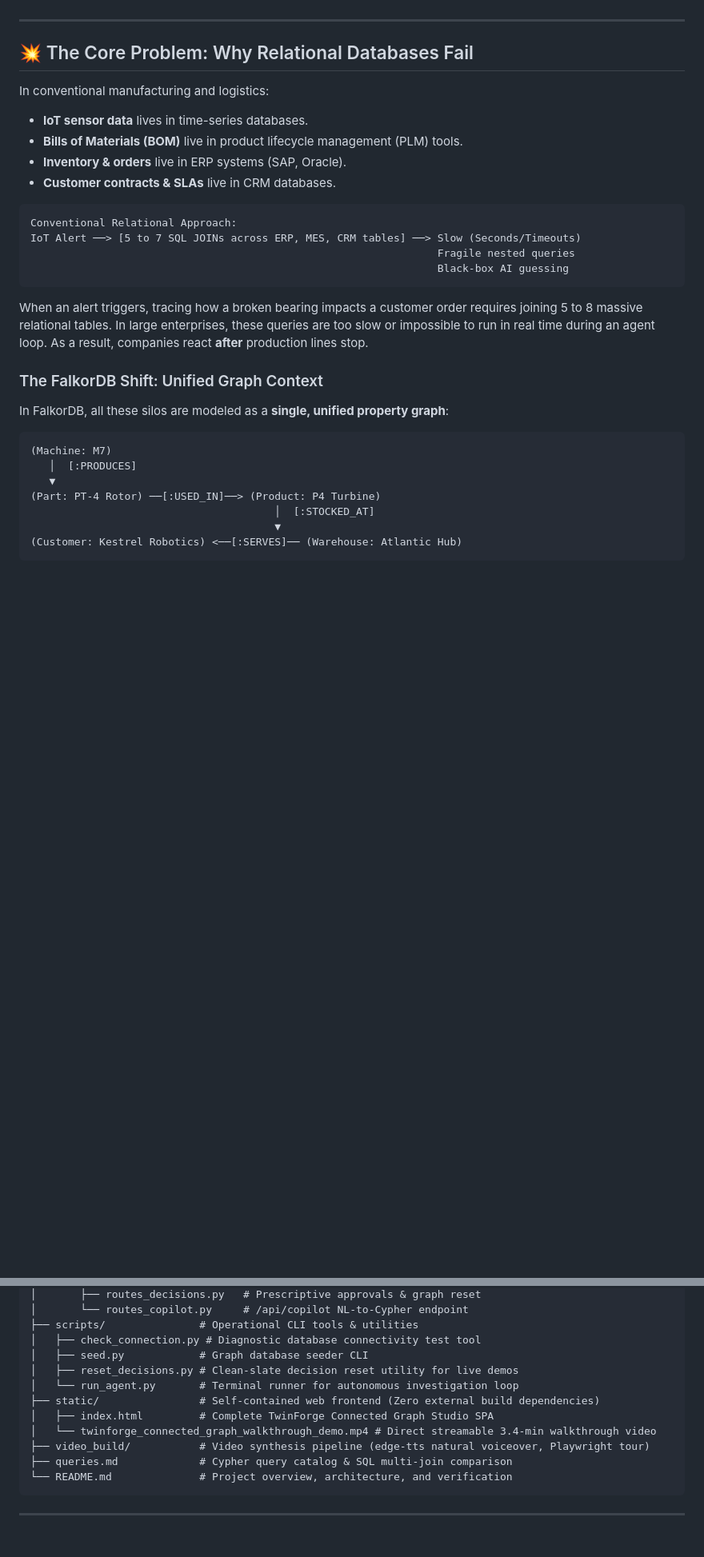
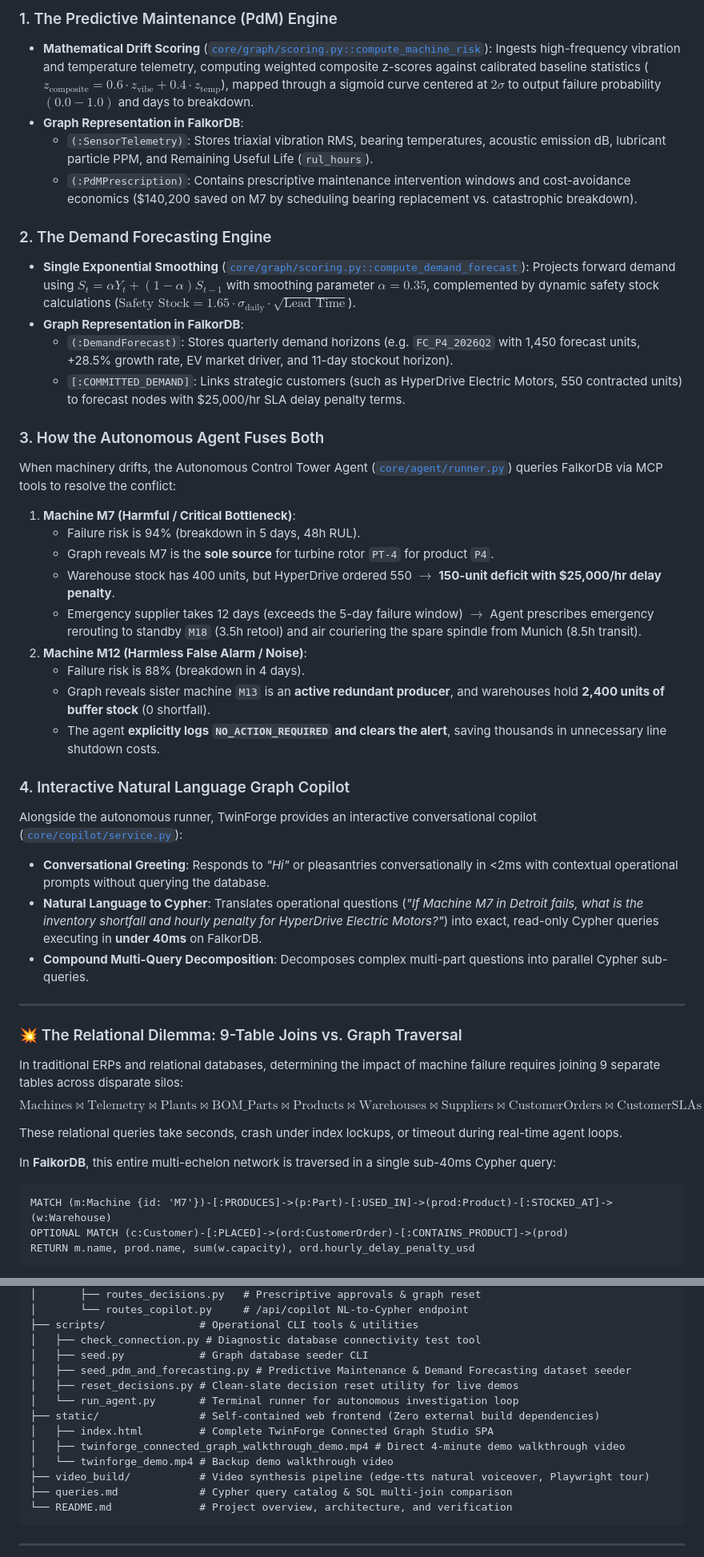
Before and after one commit to chiraghs/Graph-Hacks-Agents-That-Act-on-Connected-Data, a Markdown page: README.md, 2 parts joined by grey strips. Shown at 80% size. Rendered like a GitHub page; blank space fills up the shorter version.

Commit message:
docs: enrich README with submission statement, AI agents acting on connected data, and PdM/Demand Forecasting architecture

````diff
--- a/README.md
+++ b/README.md
@@ -41,34 +91,47 @@ TwinForge Connected Graph connects predictive maintenance telemetry and demand f
+### 1. The Predictive Maintenance (PdM) Engine
+* **Mathematical Drift Scoring** ([`core/graph/scoring.py::compute_machine_risk`](core/graph/scoring.py)):
+  Ingests high-frequency vibration and temperature telemetry, computing weighted composite z-scores against calibrated baseline statistics ($z_{\text{composite}} = 0.6 \cdot z_{\text{vibe}} + 0.4 \cdot z_{\text{temp}}$), mapped through a sigmoid curve centered at $2\sigma$ to output failure probability $(0.0 - 1.0)$ and days to breakdown.
+* **Graph Representation in FalkorDB**:
+  * `(:SensorTelemetry)`: Stores triaxial vibration RMS, bearing temperatures, acoustic emission dB, lubricant particle PPM, and Remaining Useful Life (`rul_hours`).
+  * `(:PdMPrescription)`: Contains prescriptive maintenance intervention windows and cost-avoidance economics ($140,200 saved on M7 by scheduling bearing replacement vs. catastrophic breakdown).
+
+### 2. The Demand Forecasting Engine
+* **Single Exponential Smoothing** ([`core/graph/scoring.py::compute_demand_forecast`](core/graph/scoring.py)):
+  Projects forward demand using $S_t = \alpha Y_t + (1 - \alpha) S_{t-1}$ with smoothing parameter $\alpha = 0.35$, complemented by dynamic safety stock calculations ($\text{Safety Stock} = 1.65 \cdot \sigma_{\text{daily}} \cdot \sqrt{\text{Lead Time}}$).
+* **Graph Representation in FalkorDB**:
+  * `(:DemandForecast)`: Stores quarterly demand horizons (e.g. `FC_P4_2026Q2` with 1,450 forecast units, +28.5% growth rate, EV market driver, and 11-day stockout horizon).
+  * `[:COMMITTED_DEMAND]`: Links strategic customers (such as HyperDrive Electric Motors, 550 contracted units) to forecast nodes with \$25,000/hr SLA delay penalty terms.
+
+### 3. How the Autonomous Agent Fuses Both
+When machinery drifts, the Autonomous Control Tower Agent ([`core/agent/runner.py`](core/agent/runner.py)) queries FalkorDB via MCP tools to resolve the conflict:
+1. **Machine M7 (Harmful / Critical Bottleneck)**:
+   * Failure risk is 94% (breakdown in 5 days, 48h RUL).
+   * Graph reveals M7 is the **sole source** for turbine rotor `PT-4` for product `P4`.
+   * Warehouse stock has 400 units, but HyperDrive ordered 550 $\rightarrow$ **150-unit deficit with \$25,000/hr delay penalty**.
+   * Emergency supplier takes 12 days (exceeds the 5-day failure window) $\rightarrow$ Agent prescribes emergency rerouting to standby `M18` (3.5h retool) and air couriering the spare spindle from Munich (8.5h transit).
+2. **Machine M12 (Harmless False Alarm / Noise)**:
+   * Failure risk is 88% (breakdown in 4 days).
+   * Graph reveals sister machine `M13` is an **active redundant producer**, and warehouses hold **2,400 units of buffer stock** (0 shortfall).
+   * The agent **explicitly logs `NO_ACTION_REQUIRED` and clears the alert**, saving thousands in unnecessary line shutdown costs.
+
+### 4. Interactive Natural Language Graph Copilot
+Alongside the autonomous runner, TwinForge provides an interactive conversational copilot ([`core/copilot/service.py`](core/copilot/service.py)):
+* **Conversational Greeting**: Responds to *"Hi"* or pleasantries conversationally in <2ms with contextual operational prompts without querying the database.
+* **Natural Language to Cypher**: Translates operational questions (*"If Machine M7 in Detroit fails, what is the inventory shortfall and hourly penalty for HyperDrive Electric Motors?"*) into exact, read-only Cypher queries executing in **under 40ms** on FalkorDB.
+* **Compound Multi-Query Decomposition**: Decomposes complex multi-part questions into parallel Cypher sub-queries.
 
 ---
 
-## 💥 The Core Problem: Why Relational Databases Fail
+### 💥 The Relational Dilemma: 9-Table Joins vs. Graph Traversal
 
-In conventional manufacturing and logistics:
-* **IoT sensor data** lives in time-series databases.
-* **Bills of Materials (BOM)** live in product lifecycle management (PLM) tools.
-* **Inventory & orders** live in ERP systems (SAP, Oracle).
-* **Customer contracts & SLAs** live in CRM databases.
+In traditional ERPs and relational databases, determining the impact of machine failure requires joining 9 separate tables across disparate silos:
+$$\text{Machines} \bowtie \text{Telemetry} \bowtie \text{Plants} \bowtie \text{BOM\_Parts} \bowtie \text{Products} \bowtie \text{Warehouses} \bowtie \text{Suppliers} \bowtie \text{CustomerOrders} \bowtie \text{CustomerSLAs}$$
 
+These relational queries take seconds, crash under index lockups, or timeout during real-time agent loops.
+
+In **FalkorDB**, this entire multi-echelon network is traversed in a single sub-40ms Cypher query:
+```cypher
+MATCH (m:Machine {id: 'M7'})-[:PRODUCES]->(p:Part)-[:USED_IN]->(prod:Product)-[:STOCKED_AT]->(w:Warehouse)
+OPTIONAL MATCH (c:Customer)-[:PLACED]->(ord:CustomerOrder)-[:CONTAINS_PRODUCT]->(prod)
+RETURN m.name, prod.name, sum(w.capacity), ord.hourly_delay_penalty_usd
 ```
-Conventional Relational Approach:
-IoT Alert ──> [5 to 7 SQL JOINs across ERP, MES, CRM tables] ──> Slow (Seconds/Timeouts)
-                                                                 Fragile nested queries
-                                                                 Black-box AI guessing
-```
-
-When an alert triggers, tracing how a broken bearing impacts a customer order requires joining 5 to 8 massive relational tables. In large enterprises, these queries are too slow or impossible to run in real time during an agent loop. As a result, companies react **after** production lines stop.
-
-### The FalkorDB Shift: Unified Graph Context
-
-In FalkorDB, all these silos are modeled as a **single, unified property graph**:
-
-```
-(Machine: M7)
-   │  [:PRODUCES]
-   ▼
-(Part: PT-4 Rotor) ──[:USED_IN]──> (Product: P4 Turbine)
-                                       │  [:STOCKED_AT]
-                                       ▼
-(Customer: Kestrel Robotics) <──[:SERVES]── (Warehouse: Atlantic Hub)
-```
-
@@ -478,11 +336,13 @@ This repository includes a [`Dockerfile`](Dockerfile) (built on `python:3.14-sli
 ├── scripts/               # Operational CLI tools & utilities
 │   ├── check_connection.py # Diagnostic database connectivity test tool
 │   ├── seed.py            # Graph database seeder CLI
+│   ├── seed_pdm_and_forecasting.py # Predictive Maintenance & Demand Forecasting dataset seeder
 │   ├── reset_decisions.py # Clean-slate decision reset utility for live demos
 │   └── run_agent.py       # Terminal runner for autonomous investigation loop
 ├── static/                # Self-contained web frontend (Zero external build dependencies)
 │   ├── index.html         # Complete TwinForge Connected Graph Studio SPA
-│   └── twinforge_connected_graph_walkthrough_demo.mp4 # Direct streamable 3.4-min walkthrough video
+│   ├── twinforge_connected_graph_walkthrough_demo.mp4 # Direct 4-minute demo walkthrough video
+│   └── twinforge_demo.mp4 # Backup demo walkthrough video
 ├── video_build/           # Video synthesis pipeline (edge-tts natural voiceover, Playwright tour)
 ├── queries.md             # Cypher query catalog & SQL multi-join comparison
 └── README.md              # Project overview, architecture, and verification
````
Also changed, not shown: other parts of README.md (+117 -272 lines).
